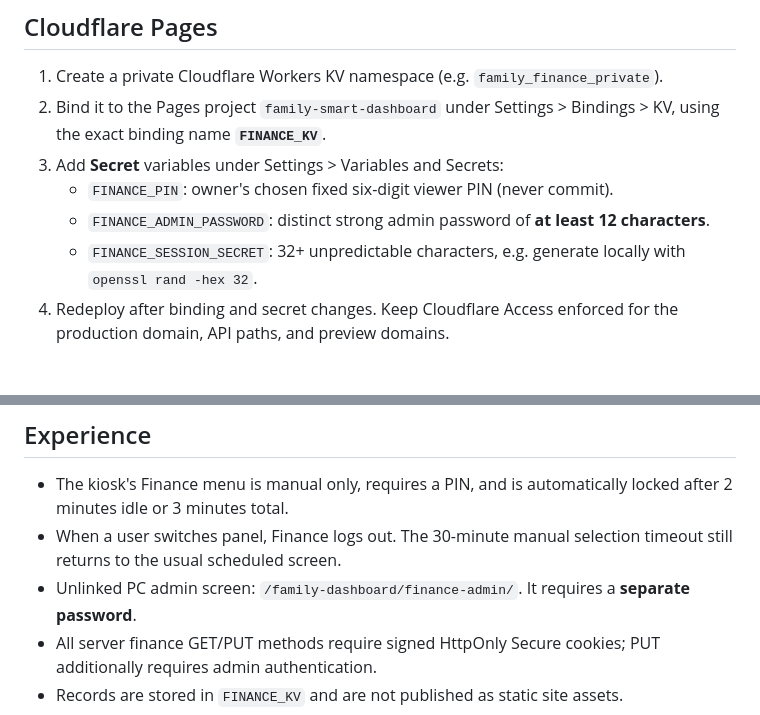
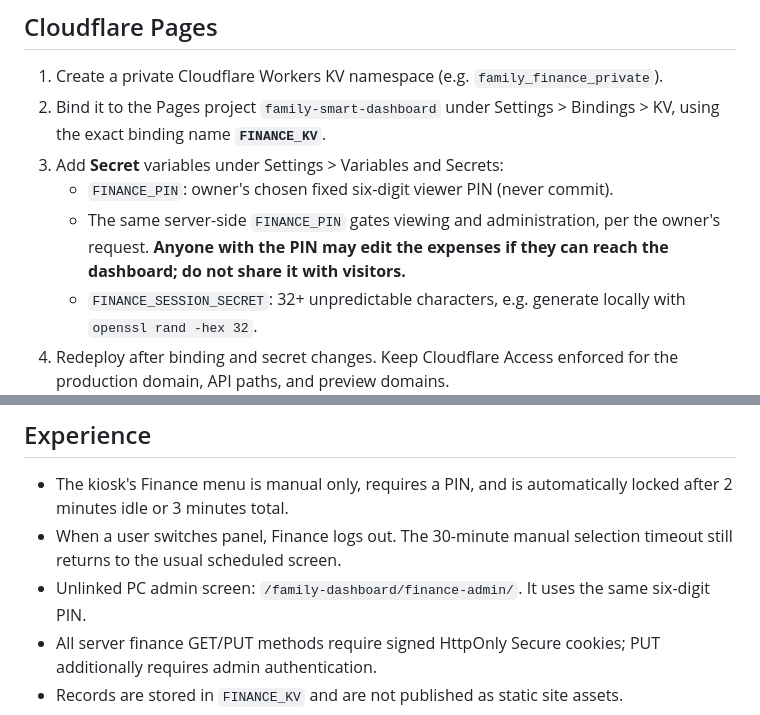
Before and after one commit to felipebarbosa4/htmlStuff, a Markdown page: family-dashboard/FINANCE_SETUP.md, 2 parts joined by grey strips. GitHub-like rendering; blank space fills up the shorter version.

Commit message:
Update setup notes for unified owner-chosen finance PIN

```diff
--- a/family-dashboard/FINANCE_SETUP.md
+++ b/family-dashboard/FINANCE_SETUP.md
@@ -8,7 +8,7 @@
 2. Bind it to the Pages project `family-smart-dashboard` under Settings > Bindings > KV, using the exact binding name **`FINANCE_KV`**.
 3. Add **Secret** variables under Settings > Variables and Secrets:
    - `FINANCE_PIN`: owner's chosen fixed six-digit viewer PIN (never commit).
-   - `FINANCE_ADMIN_PASSWORD`: distinct strong admin password of **at least 12 characters**.
+   - The same server-side `FINANCE_PIN` gates viewing and administration, per the owner's request. **Anyone with the PIN may edit the expenses if they can reach the dashboard; do not share it with visitors.**
    - `FINANCE_SESSION_SECRET`: 32+ unpredictable characters, e.g. generate locally with `openssl rand -hex 32`.
 4. Redeploy after binding and secret changes. Keep Cloudflare Access enforced for the production domain, API paths, and preview domains.
 
@@ -18,7 +18,7 @@ Do not commit personal household values, PINs, bank credentials, statements, ban
 
 - The kiosk's Finance menu is manual only, requires a PIN, and is automatically locked after 2 minutes idle or 3 minutes total.
 - When a user switches panel, Finance logs out. The 30-minute manual selection timeout still returns to the usual scheduled screen.
-- Unlinked PC admin screen: `/family-dashboard/finance-admin/`. It requires a **separate password**.
+- Unlinked PC admin screen: `/family-dashboard/finance-admin/`. It uses the same six-digit PIN.
 - All server finance GET/PUT methods require signed HttpOnly Secure cookies; PUT additionally requires admin authentication.
 - Records are stored in `FINANCE_KV` and are not published as static site assets.
 - Basic PIN/admin failed-attempt lockout uses KV. Because KV is eventually consistent, also configure Cloudflare WAF rate limiting for `/api/finance/login` and `/api/finance/admin-login` if available.
```
